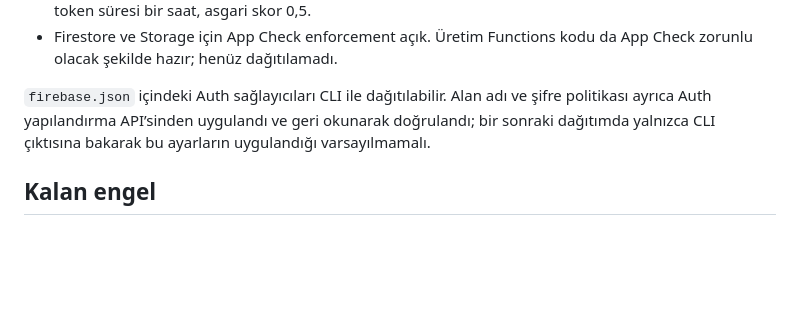
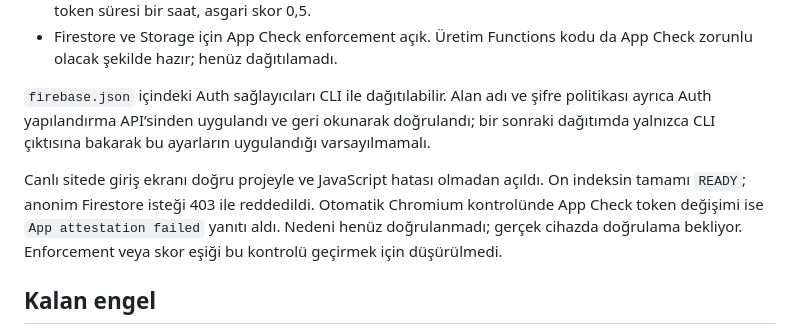
Before and after one commit to yusuf-basaran/defter, a Markdown page: docs/firebase-production.md, the part around the change. GitHub-like rendering; blank space fills up the shorter version.

Commit message:
üretim kontrol sonuçları not edildi

```diff
--- a/docs/firebase-production.md
+++ b/docs/firebase-production.md
@@ -12,6 +12,8 @@
 - Firestore ve Storage için App Check enforcement açık. Üretim Functions kodu da App Check zorunlu olacak şekilde hazır; henüz dağıtılamadı.
 
 `firebase.json` içindeki Auth sağlayıcıları CLI ile dağıtılabilir. Alan adı ve şifre politikası ayrıca Auth yapılandırma API’sinden uygulandı ve geri okunarak doğrulandı; bir sonraki dağıtımda yalnızca CLI çıktısına bakarak bu ayarların uygulandığı varsayılmamalı.
+
+Canlı sitede giriş ekranı doğru projeyle ve JavaScript hatası olmadan açıldı. On indeksin tamamı `READY`; anonim Firestore isteği 403 ile reddedildi. Otomatik Chromium kontrolünde App Check token değişimi ise `App attestation failed` yanıtı aldı. Nedeni henüz doğrulanmadı; gerçek cihazda doğrulama bekliyor. Enforcement veya skor eşiği bu kontrolü geçirmek için düşürülmedi.
 
 ## Kalan engel
 
```
